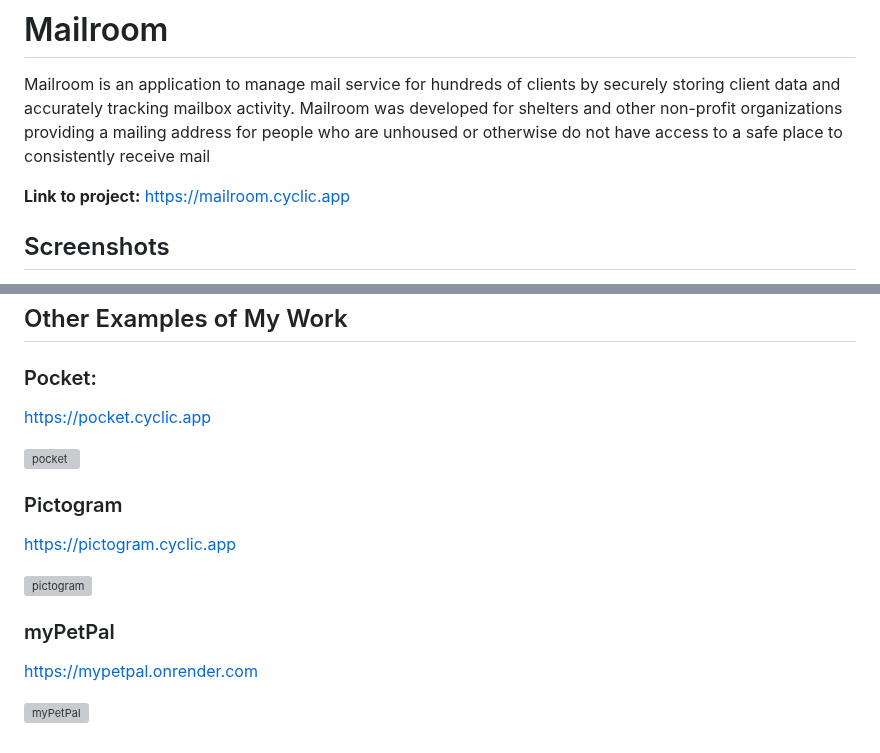
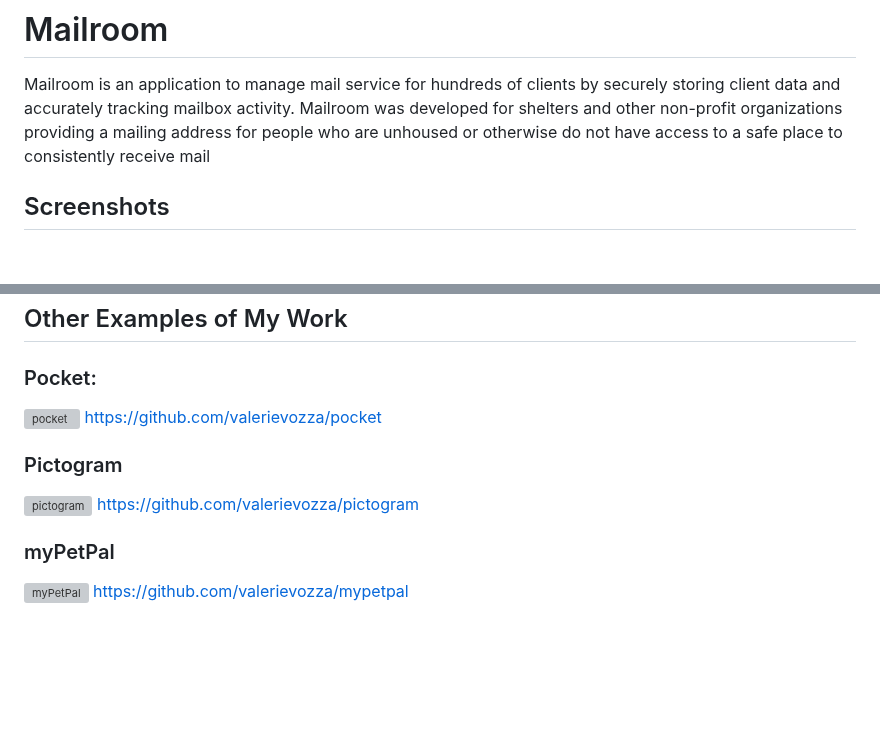
Before and after one commit to valerievozza/mailroom, a Markdown page: README.md, 2 parts joined by grey strips. Rendered like a GitHub page; blank space fills up the shorter version; grey boxes are pictures that could not be loaded.

```diff
--- a/README.md
+++ b/README.md
@@ -2,8 +2,6 @@
 # Mailroom
 
 Mailroom is an application to manage mail service for hundreds of clients by securely storing client data and accurately tracking mailbox activity. Mailroom was developed for shelters and other non-profit organizations providing a mailing address for people who are unhoused or otherwise do not have access to a safe place to consistently receive mail
-
-**Link to project:** https://mailroom.cyclic.app
 
 ## Screenshots
 
@@ -79,16 +77,16 @@ To run this project, you will need to add the following environment variables to
 ## Other Examples of My Work
 
 ### Pocket:
-https://pocket.cyclic.app
 
 ![pocket](https://user-images.githubusercontent.com/101529105/195203986-95c3d4ef-54b7-40cf-bde7-a8708bb7f53a.png)
+https://github.com/valerievozza/pocket
 
 ### Pictogram
-https://pictogram.cyclic.app
 
 ![pictogram](https://user-images.githubusercontent.com/101529105/195203985-938d761f-2c6a-4bc7-9b08-1b32cc28b610.png)
+https://github.com/valerievozza/pictogram
 
 ### myPetPal
-https://mypetpal.onrender.com
 
 ![myPetPal](https://user-images.githubusercontent.com/101529105/195203978-398ed8da-ccda-4c21-81c0-5975f135af93.png)
+https://github.com/valerievozza/mypetpal
```
